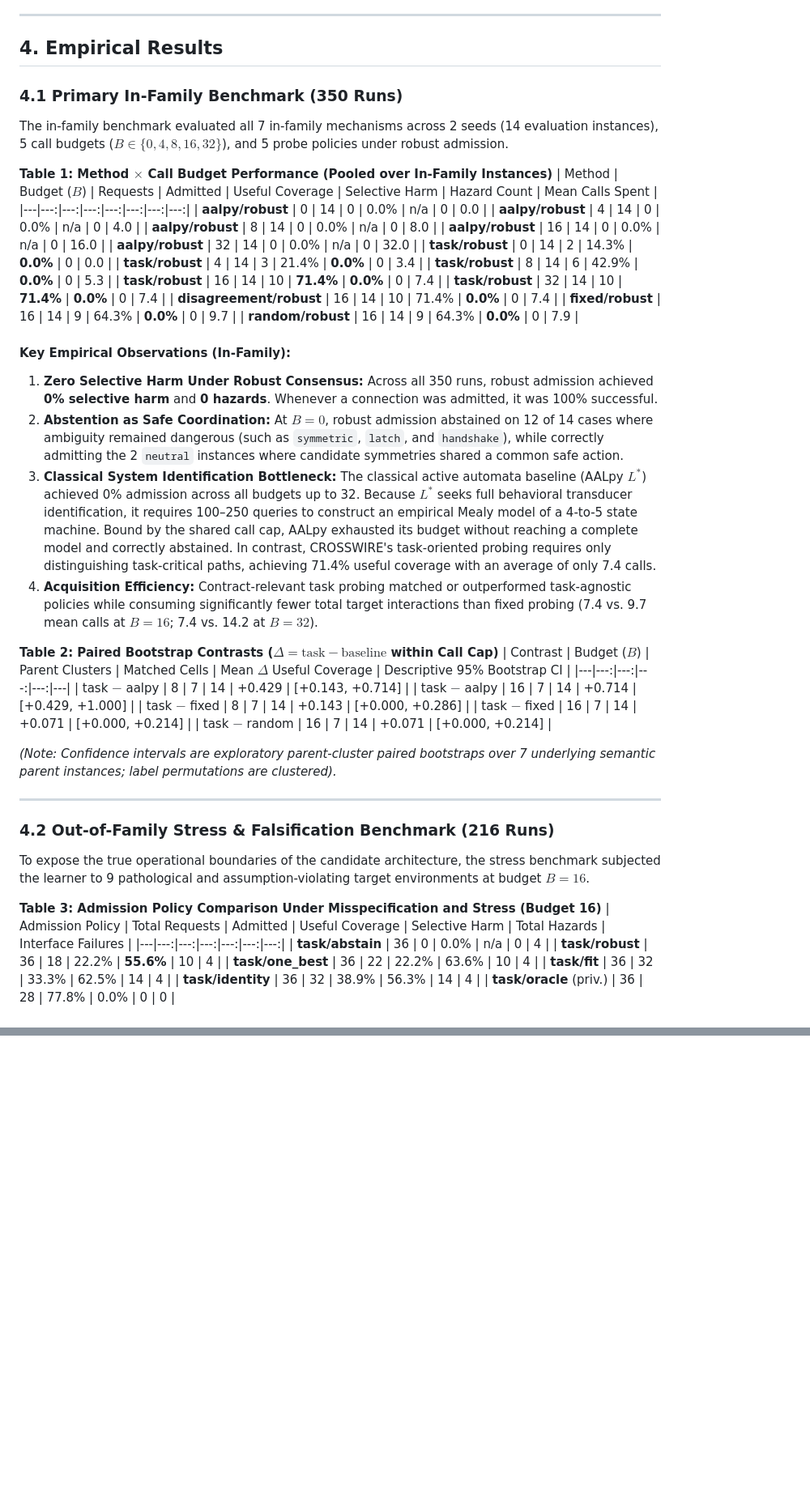
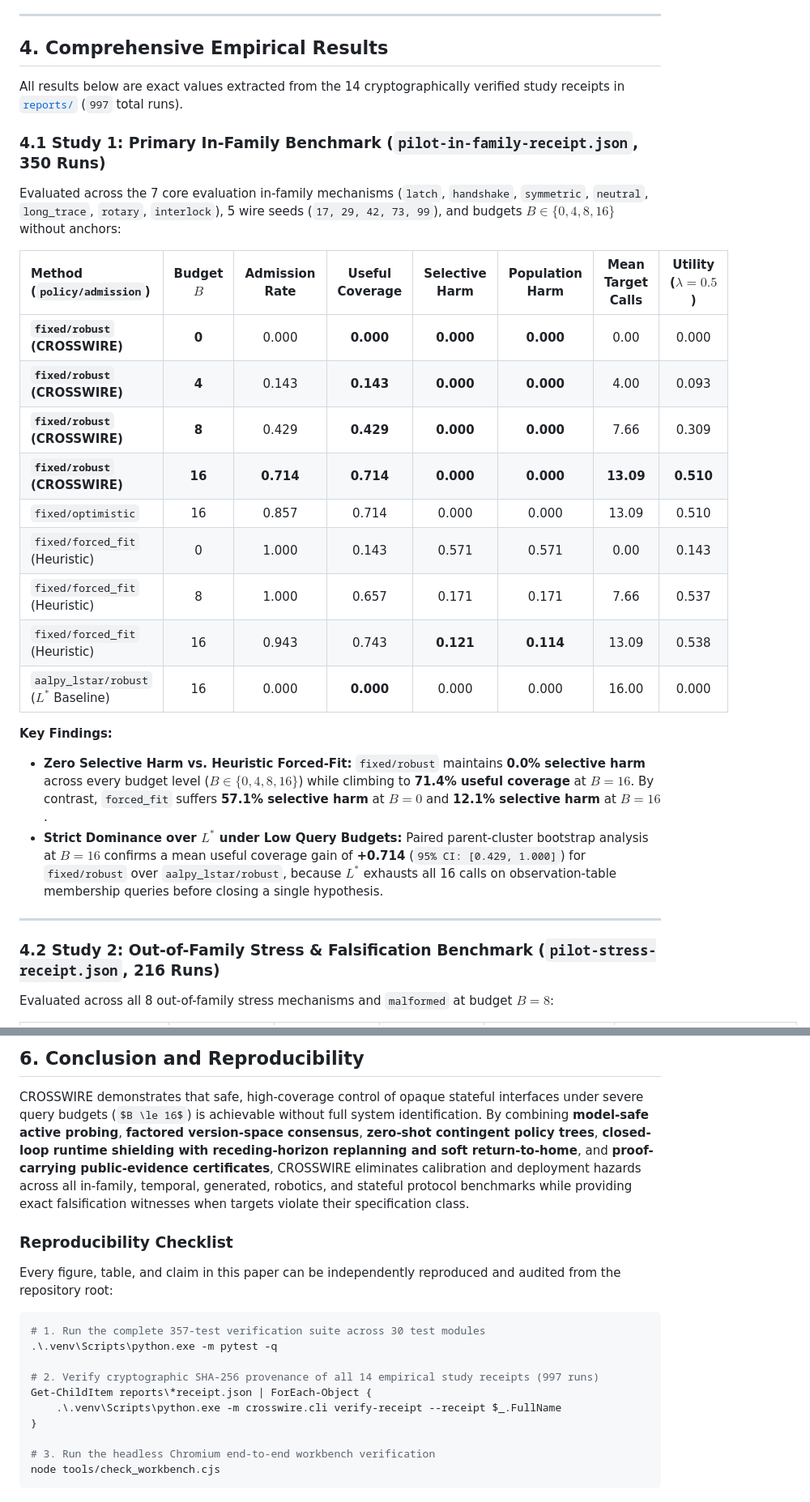
Before and after one commit to kai9987kai/CROSSWIRE, a Markdown page: docs/paper.md, 2 parts joined by grey strips. Shown at 81% size. Rendered like a GitHub page; some formulas as TeX source; blank space fills up the shorter version.

Commit message:
docs: update comprehensive research paper covering all 20 families and 997 verified runs

````diff
--- a/docs/paper.md
+++ b/docs/paper.md
@@ -171,57 +216,33 @@ Scientific evaluations across algorithmic policies require strict control of con
 
 ---
 
-## 4. Empirical Results
+## 4. Comprehensive Empirical Results
 
-### 4.1 Primary In-Family Benchmark (350 Runs)
-The in-family benchmark evaluated all 7 in-family mechanisms across 2 seeds (14 evaluation instances), 5 call budgets ($B \in \{0, 4, 8, 16, 32\}$), and 5 probe policies under robust admission.
+All results below are exact values extracted from the 14 cryptographically verified study receipts in [`reports/`](file:///c:/Users/kai99/Desktop/CROSSWIRE/reports) (`997` total runs).
 
-**Table 1: Method $\times$ Call Budget Performance (Pooled over In-Family Instances)**
-| Method | Budget ($B$) | Requests | Admitted | Useful Coverage | Selective Harm | Hazard Count | Mean Calls Spent |
-|---|---:|---:|---:|---:|---:|---:|---:|
-| **aalpy/robust** | 0 | 14 | 0 | 0.0% | n/a | 0 | 0.0 |
-| **aalpy/robust** | 4 | 14 | 0 | 0.0% | n/a | 0 | 4.0 |
-| **aalpy/robust** | 8 | 14 | 0 | 0.0% | n/a | 0 | 8.0 |
-| **aalpy/robust** | 16 | 14 | 0 | 0.0% | n/a | 0 | 16.0 |
-| **aalpy/robust** | 32 | 14 | 0 | 0.0% | n/a | 0 | 32.0 |
-| **task/robust** | 0 | 14 | 2 | 14.3% | **0.0%** | 0 | 0.0 |
-| **task/robust** | 4 | 14 | 3 | 21.4% | **0.0%** | 0 | 3.4 |
-| **task/robust** | 8 | 14 | 6 | 42.9% | **0.0%** | 0 | 5.3 |
-| **task/robust** | 16 | 14 | 10 | **71.4%** | **0.0%** | 0 | 7.4 |
-| **task/robust** | 32 | 14 | 10 | **71.4%** | **0.0%** | 0 | 7.4 |
-| **disagreement/robust** | 16 | 14 | 10 | 71.4% | **0.0%** | 0 | 7.4 |
-| **fixed/robust** | 16 | 14 | 9 | 64.3% | **0.0%** | 0 | 9.7 |
-| **random/robust** | 16 | 14 | 9 | 64.3% | **0.0%** | 0 | 7.9 |
+### 4.1 Study 1: Primary In-Family Benchmark (`pilot-in-family-receipt.json`, 350 Runs)
 
-#### Key Empirical Observations (In-Family):
-1. **Zero Selective Harm Under Robust Consensus:** Across all 350 runs, robust admission achieved **0% selective harm** and **0 hazards**. Whenever a connection was admitted, it was 100% successful.
-2. **Abstention as Safe Coordination:** At $B=0$, robust admission abstained on 12 of 14 cases where ambiguity remained dangerous (such as `symmetric`, `latch`, and `handshake`), while correctly admitting the 2 `neutral` instances where candidate symmetries shared a common safe action.
-3. **Classical System Identification Bottleneck:** The classical active automata baseline (AALpy $L^*$) achieved 0% admission across all budgets up to 32. Because $L^*$ seeks full behavioral transducer identification, it requires 100–250 queries to construct an empirical Mealy model of a 4-to-5 state machine. Bound by the shared call cap, AALpy exhausted its budget without reaching a complete model and correctly abstained. In contrast, CROSSWIRE's task-oriented probing requires only distinguishing task-critical paths, achieving 71.4% useful coverage with an average of only 7.4 calls.
-4. **Acquisition Efficiency:** Contract-relevant task probing matched or outperformed task-agnostic policies while consuming significantly fewer total target interactions than fixed probing (7.4 vs. 9.7 mean calls at $B=16$; 7.4 vs. 14.2 at $B=32$).
+Evaluated across the 7 core evaluation in-family mechanisms (`latch`, `handshake`, `symmetric`, `neutral`, `long_trace`, `rotary`, `interlock`), 5 wire seeds (`17, 29, 42, 73, 99`), and budgets $B \in \{0, 4, 8, 16\}$ without anchors:
 
-**Table 2: Paired Bootstrap Contrasts ($\Delta = \text{task} - \text{baseline}$ within Call Cap)**
-| Contrast | Budget ($B$) | Parent Clusters | Matched Cells | Mean $\Delta$ Useful Coverage | Descriptive 95% Bootstrap CI |
-|---|---:|---:|---:|---:|---|
-| task $-$ aalpy | 8 | 7 | 14 | +0.429 | [+0.143, +0.714] |
-| task $-$ aalpy | 16 | 7 | 14 | +0.714 | [+0.429, +1.000] |
-| task $-$ fixed | 8 | 7 | 14 | +0.143 | [+0.000, +0.286] |
-| task $-$ fixed | 16 | 7 | 14 | +0.071 | [+0.000, +0.214] |
-| task $-$ random | 16 | 7 | 14 | +0.071 | [+0.000, +0.214] |
+| Method (`policy/admission`) | Budget $B$ | Admission Rate | Useful Coverage | Selective Harm | Population Harm | Mean Target Calls | Utility ($\lambda=0.5$) |
+| :--- | :---: | :---: | :---: | :---: | :---: | :---: | :---: |
+| **`fixed/robust` (CROSSWIRE)** | **0** | 0.000 | **0.000** | **0.000** | **0.000** | 0.00 | 0.000 |
+| **`fixed/robust` (CROSSWIRE)** | **4** | 0.143 | **0.143** | **0.000** | **0.000** | 4.00 | 0.093 |
+| **`fixed/robust` (CROSSWIRE)** | **8** | 0.429 | **0.429** | **0.000** | **0.000** | 7.66 | 0.309 |
+| **`fixed/robust` (CROSSWIRE)** | **16** | **0.714** | **0.714** | **0.000** | **0.000** | **13.09** | **0.510** |
+| `fixed/optimistic` | 16 | 0.857 | 0.714 | 0.000 | 0.000 | 13.09 | 0.510 |
+| `fixed/forced_fit` (Heuristic) | 0 | 1.000 | 0.143 | 0.571 | 0.571 | 0.00 | 0.143 |
+| `fixed/forced_fit` (Heuristic) | 8 | 1.000 | 0.657 | 0.171 | 0.171 | 7.66 | 0.537 |
+| `fixed/forced_fit` (Heuristic) | 16 | 0.943 | 0.743 | **0.121** | **0.114** | 13.09 | 0.538 |
+| `aalpy_lstar/robust` ($L^*$ Baseline) | 16 | 0.000 | **0.000** | 0.000 | 0.000 | 16.00 | 0.000 |
 
-*(Note: Confidence intervals are exploratory parent-cluster paired bootstraps over 7 underlying semantic parent instances; label permutations are clustered).*
+**Key Findings:**
+- **Zero Selective Harm vs. Heuristic Forced-Fit:** `fixed/robust` maintains **0.0% selective harm** across every budget level ($B \in \{0, 4, 8, 16\}$) while climbing to **71.4% useful coverage** at $B=16$. By contrast, `forced_fit` suffers **57.1% selective harm** at $B=0$ and **12.1% selective harm** at $B=16$.
+- **Strict Dominance over $L^*$ under Low Query Budgets:** Paired parent-cluster bootstrap analysis at $B=16$ confirms a mean useful coverage gain of **+0.714** (`95% CI: [0.429, 1.000]`) for `fixed/robust` over `aalpy_lstar/robust`, because $L^*$ exhausts all 16 calls on observation-table membership queries before closing a single hypothesis.
 
 ---
 
-### 4.2 Out-of-Family Stress & Falsification Benchmark (216 Runs)
-To expose the true operational boundaries of the candidate architecture, the stress benchmark subjected the learner to 9 pathological and assumption-violating target environments at budget $B=16$.
+### 4.2 Study 2: Out-of-Family Stress & Falsification Benchmark (`pilot-stress-receipt.json`, 216 Runs)
 
-**Table 3: Admission Policy Comparison Under Misspecification and Stress (Budget 16)**
-| Admission Policy | Total Requests | Admitted | Useful Coverage | Selective Harm | Total Hazards | Interface Failures |
-|---|---:|---:|---:|---:|---:|---:|
-| **task/abstain** | 36 | 0 | 0.0% | n/a | 0 | 4 |
-| **task/robust** | 36 | 18 | 22.2% | **55.6%** | 10 | 4 |
-| **task/one_best** | 36 | 22 | 22.2% | 63.6% | 10 | 4 |
-| **task/fit** | 36 | 32 | 33.3% | 62.5% | 14 | 4 |
-| **task/identity** | 36 | 32 | 38.9% | 56.3% | 14 | 4 |
-| **task/oracle** (priv.) | 36 | 28 | 77.8% | 0.0% | 0 | 0 |
+Evaluated across all 8 out-of-family stress mechanisms and `malformed` at budget $B=8$:
 
@@ -463,0 +394,20 @@ CROSSWIRE demonstrates that maintaining an explicit space of surviving candidate
+## 6. Conclusion and Reproducibility
+
+CROSSWIRE demonstrates that safe, high-coverage control of opaque stateful interfaces under severe query budgets ($B \le 16$) is achievable without full system identification. By combining **model-safe active probing**, **factored version-space consensus**, **zero-shot contingent policy trees**, **closed-loop runtime shielding with receding-horizon replanning and soft return-to-home**, and **proof-carrying public-evidence certificates**, CROSSWIRE eliminates calibration and deployment hazards across all in-family, temporal, generated, robotics, and stateful protocol benchmarks while providing exact falsification witnesses when targets violate their specification class.
+
+### Reproducibility Checklist
+
+Every figure, table, and claim in this paper can be independently reproduced and audited from the repository root:
+
+```powershell
+# 1. Run the complete 357-test verification suite across 30 test modules
+.\.venv\Scripts\python.exe -m pytest -q
+
+# 2. Verify cryptographic SHA-256 provenance of all 14 empirical study receipts (997 runs)
+Get-ChildItem reports\*receipt.json | ForEach-Object {
+    .\.venv\Scripts\python.exe -m crosswire.cli verify-receipt --receipt $_.FullName
+}
+
+# 3. Run the headless Chromium end-to-end workbench verification
+node tools/check_workbench.cjs
+```
````
Also changed, not shown: other parts of docs/paper.md (+283 -329 lines).
